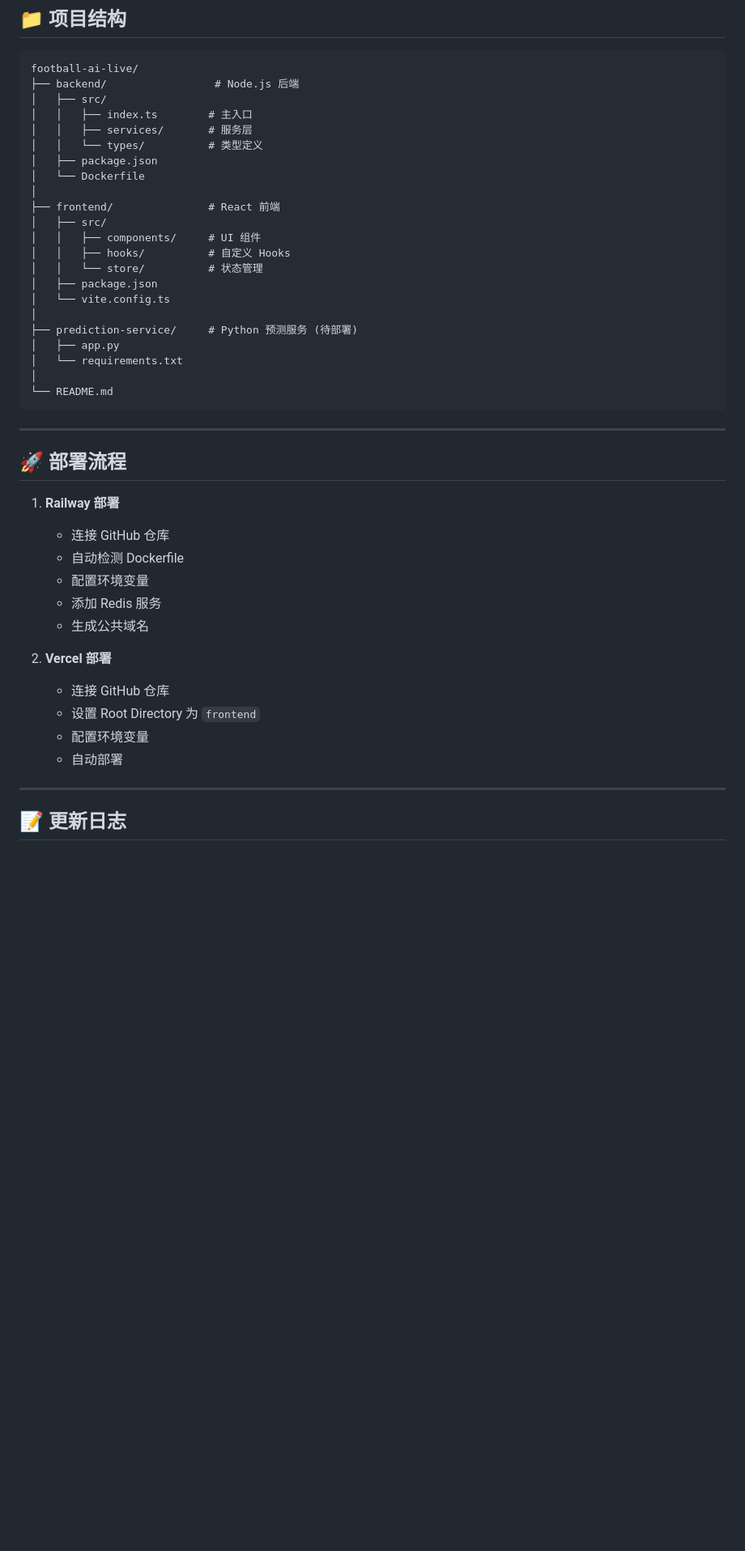
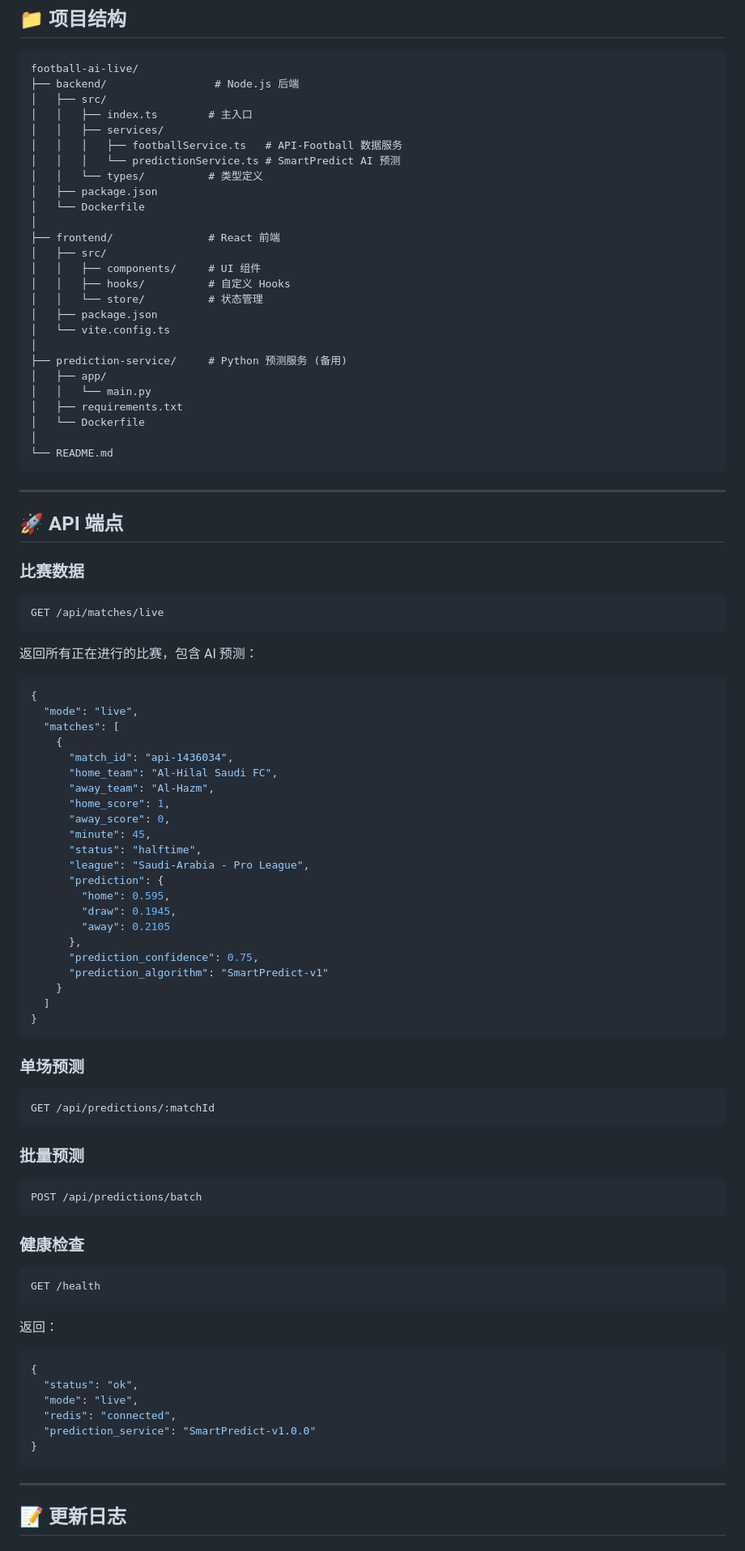
Before and after one commit to kentsang666/football-ai-live, a Markdown page: DEPLOYMENT_SUMMARY.md, the part around one of its changes. Shown at 81% size. Rendered like a GitHub page; blank space fills up the shorter version.

Commit message:
Update deployment summary with real data and AI prediction

````diff
--- a/DEPLOYMENT_SUMMARY.md
+++ b/DEPLOYMENT_SUMMARY.md
@@ -128,7 +159,9 @@ football-ai-live/
 ├── backend/                 # Node.js 后端
 │   ├── src/
 │   │   ├── index.ts        # 主入口
-│   │   ├── services/       # 服务层
+│   │   ├── services/
+│   │   │   ├── footballService.ts   # API-Football 数据服务
+│   │   │   └── predictionService.ts # SmartPredict AI 预测
 │   │   └── types/          # 类型定义
 │   ├── package.json
 │   └── Dockerfile
@@ -141,29 +174,72 @@ football-ai-live/
 │   ├── package.json
 │   └── vite.config.ts
 │
-├── prediction-service/     # Python 预测服务 (待部署)
-│   ├── app.py
-│   └── requirements.txt
+├── prediction-service/     # Python 预测服务 (备用)
+│   ├── app/
+│   │   └── main.py
+│   ├── requirements.txt
+│   └── Dockerfile
 │
 └── README.md
 ```
 
 ---
 
-## 🚀 部署流程
+## 🚀 API 端点
 
-1. **Railway 部署**
-   - 连接 GitHub 仓库
-   - 自动检测 Dockerfile
-   - 配置环境变量
-   - 添加 Redis 服务
-   - 生成公共域名
+### 比赛数据
+```
+GET /api/matches/live
+```
+返回所有正在进行的比赛，包含 AI 预测：
+```json
+{
+  "mode": "live",
+  "matches": [
+    {
+      "match_id": "api-1436034",
+      "home_team": "Al-Hilal Saudi FC",
+      "away_team": "Al-Hazm",
+      "home_score": 1,
+      "away_score": 0,
+      "minute": 45,
+      "status": "halftime",
+      "league": "Saudi-Arabia - Pro League",
+      "prediction": {
+        "home": 0.595,
+        "draw": 0.1945,
+        "away": 0.2105
+      },
+      "prediction_confidence": 0.75,
+      "prediction_algorithm": "SmartPredict-v1"
+    }
+  ]
+}
+```
 
-2. **Vercel 部署**
-   - 连接 GitHub 仓库
-   - 设置 Root Directory 为 `frontend`
-   - 配置环境变量
-   - 自动部署
+### 单场预测
+```
+GET /api/predictions/:matchId
+```
+
+### 批量预测
+```
+POST /api/predictions/batch
+```
+
+### 健康检查
+```
+GET /health
+```
+返回：
+```json
+{
+  "status": "ok",
+  "mode": "live",
+  "redis": "connected",
+  "prediction_service": "SmartPredict-v1.0.0"
+}
+```
 
 ---
 
````
Also changed, not shown: other parts of DEPLOYMENT_SUMMARY.md (+56 -18 lines).
